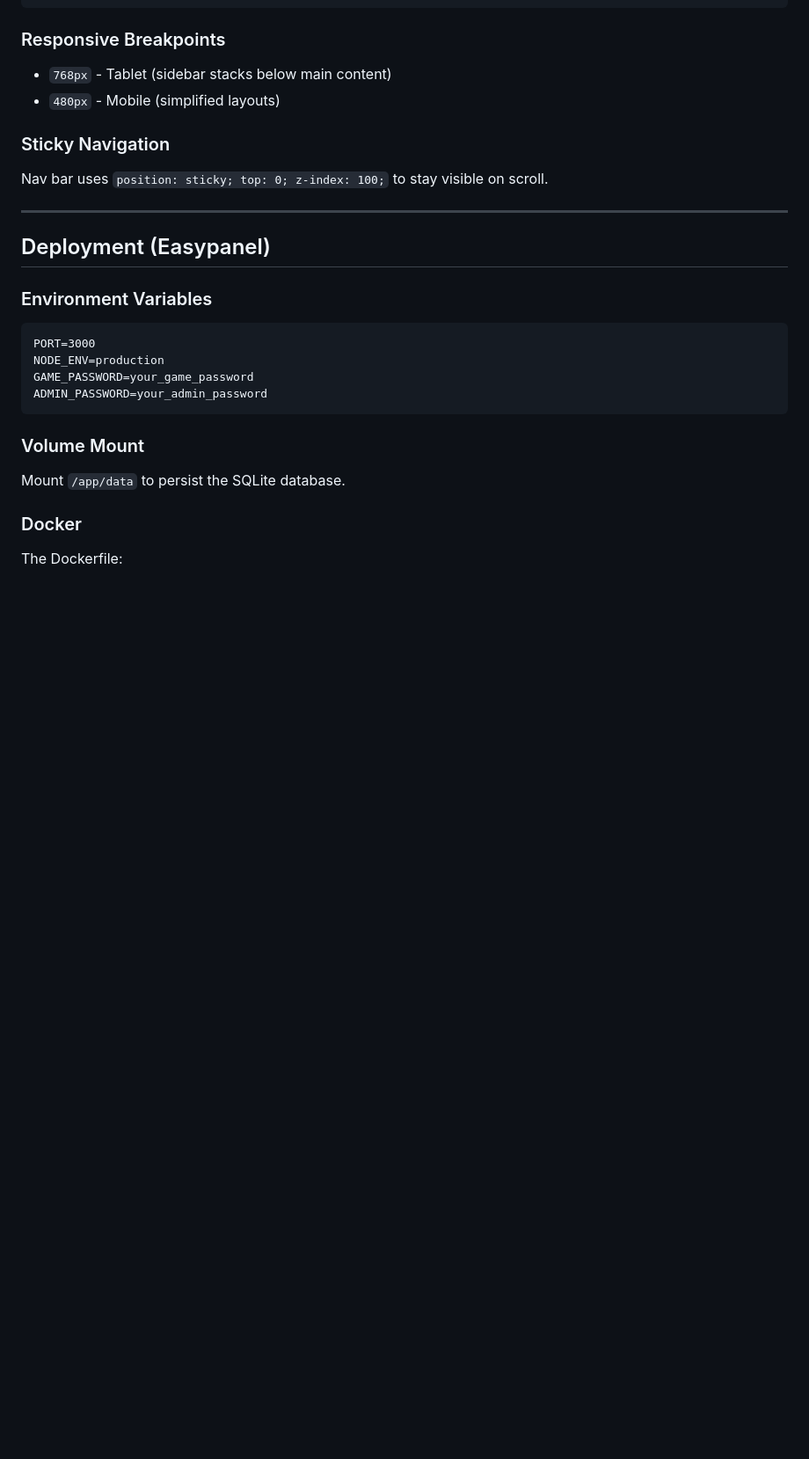
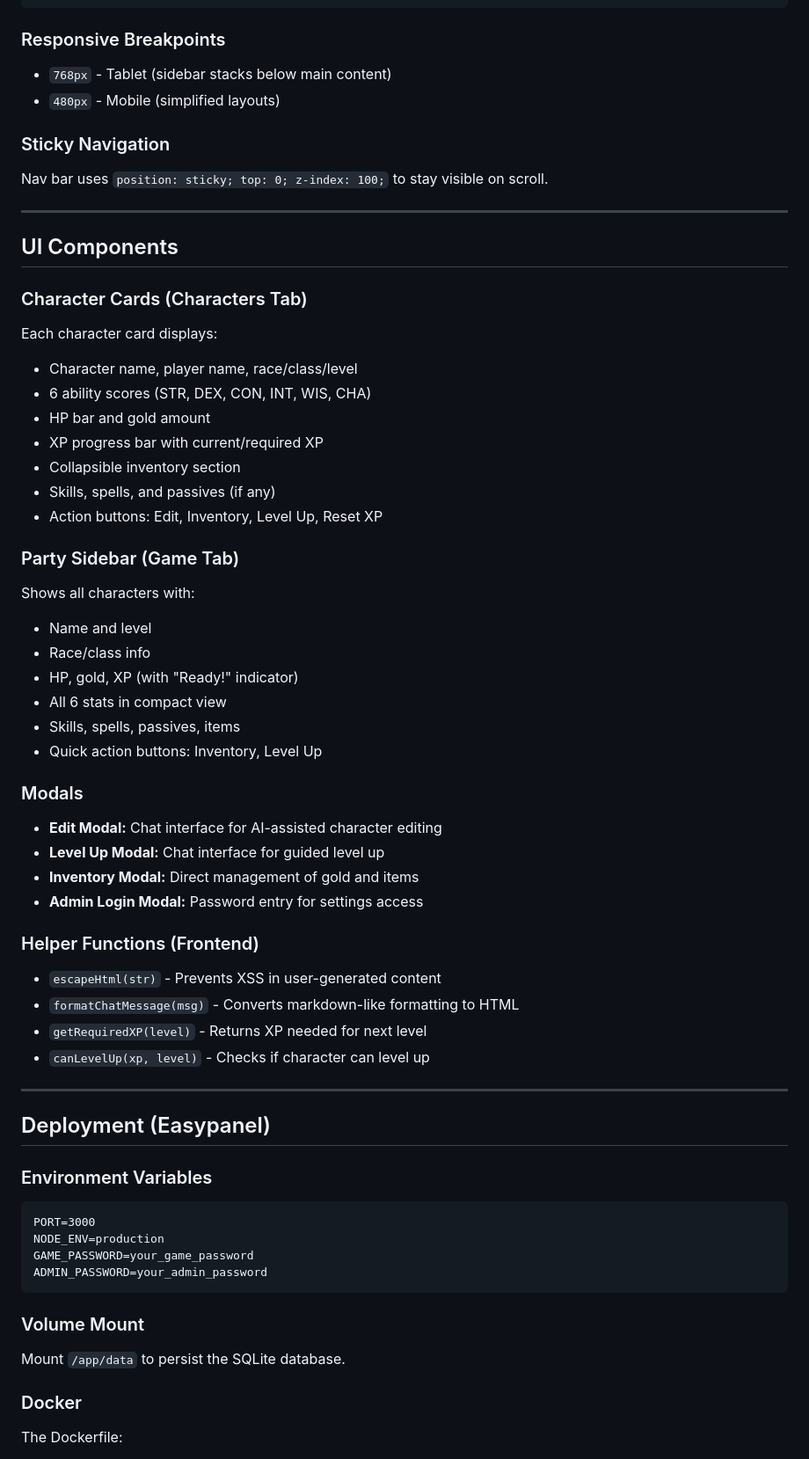
Before and after one commit to jeromehbonaparte-star/dnd-multiplayer, a Markdown page: DOCUMENTATION.md, the part around one of its changes. Shown at 88% size. Rendered like a GitHub page; blank space fills up the shorter version.

```diff
--- a/DOCUMENTATION.md
+++ b/DOCUMENTATION.md
@@ -267,6 +308,41 @@ Nav bar uses `position: sticky; top: 0; z-index: 100;` to stay visible on scroll
 
 ---
 
+## UI Components
+
+### Character Cards (Characters Tab)
+Each character card displays:
+- Character name, player name, race/class/level
+- 6 ability scores (STR, DEX, CON, INT, WIS, CHA)
+- HP bar and gold amount
+- XP progress bar with current/required XP
+- Collapsible inventory section
+- Skills, spells, and passives (if any)
+- Action buttons: Edit, Inventory, Level Up, Reset XP
+
+### Party Sidebar (Game Tab)
+Shows all characters with:
+- Name and level
+- Race/class info
+- HP, gold, XP (with "Ready!" indicator)
+- All 6 stats in compact view
+- Skills, spells, passives, items
+- Quick action buttons: Inventory, Level Up
+
+### Modals
+- **Edit Modal:** Chat interface for AI-assisted character editing
+- **Level Up Modal:** Chat interface for guided level up
+- **Inventory Modal:** Direct management of gold and items
+- **Admin Login Modal:** Password entry for settings access
+
+### Helper Functions (Frontend)
+- `escapeHtml(str)` - Prevents XSS in user-generated content
+- `formatChatMessage(msg)` - Converts markdown-like formatting to HTML
+- `getRequiredXP(level)` - Returns XP needed for next level
+- `canLevelUp(xp, level)` - Checks if character can level up
+
+---
+
 ## Deployment (Easypanel)
 
 ### Environment Variables
```
Also changed, not shown: other parts of DOCUMENTATION.md (+65 -8 lines).
